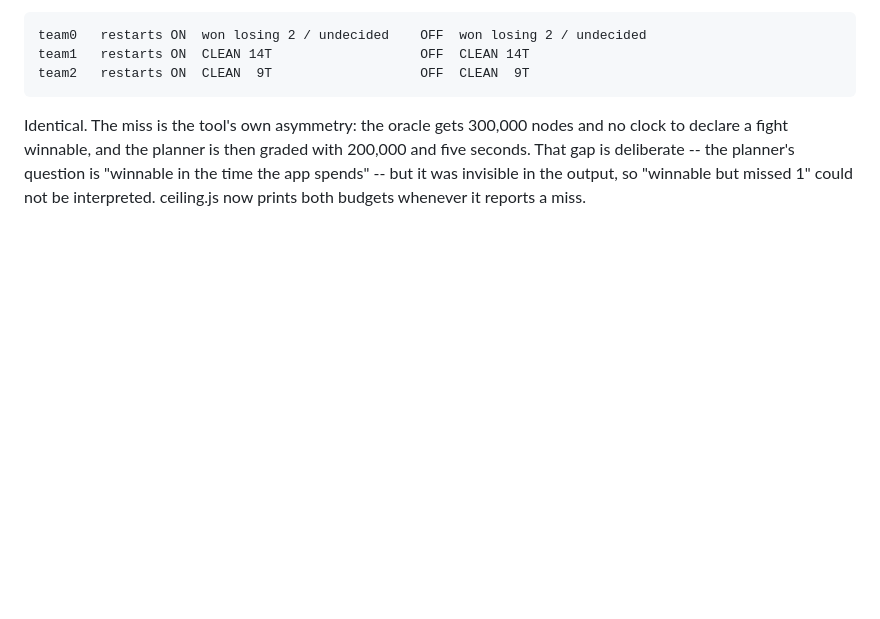
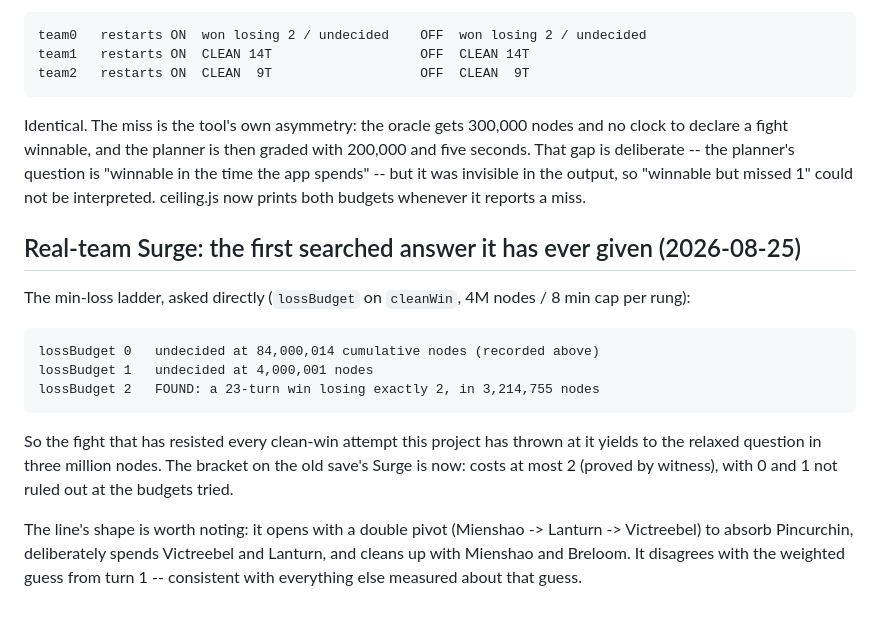
Before and after one commit to obalak3/rr-offline-calc, a Markdown page: docs/TUNING.md, the part around the change. Drawn GitHub-style; blank space fills up the shorter version.

Commit message:
Real-team Surge yields its first searched answer: win losing 2, proved
Clean is undecided at 84 million nodes; losing at most 2 falls in three million.
The bracket is now "costs at most 2", with 0 and 1 not ruled out. The found line
opens with a double pivot and spends Victreebel and Lanturn deliberately, and it
disagrees with the weighted guess from the first turn.

Co-Authored-By: Claude Fable 5 (1M context) <noreply@anthropic.com>

```diff
--- a/docs/TUNING.md
+++ b/docs/TUNING.md
@@ -1722,3 +1722,22 @@ and no clock to declare a fight winnable, and the planner is then graded with
 "winnable in the time the app spends" -- but it was invisible in the output, so
 "winnable but missed 1" could not be interpreted. ceiling.js now prints both
 budgets whenever it reports a miss.
+
+## Real-team Surge: the first searched answer it has ever given (2026-08-25)
+
+The min-loss ladder, asked directly (`lossBudget` on `cleanWin`, 4M nodes / 8
+min cap per rung):
+
+    lossBudget 0   undecided at 84,000,014 cumulative nodes (recorded above)
+    lossBudget 1   undecided at 4,000,001 nodes
+    lossBudget 2   FOUND: a 23-turn win losing exactly 2, in 3,214,755 nodes
+
+So the fight that has resisted every clean-win attempt this project has thrown
+at it yields to the relaxed question in three million nodes. The bracket on the
+old save's Surge is now: costs at most 2 (proved by witness), with 0 and 1 not
+ruled out at the budgets tried.
+
+The line's shape is worth noting: it opens with a double pivot (Mienshao ->
+Lanturn -> Victreebel) to absorb Pincurchin, deliberately spends Victreebel and
+Lanturn, and cleans up with Mienshao and Breloom. It disagrees with the weighted
+guess from turn 1 -- consistent with everything else measured about that guess.
```
